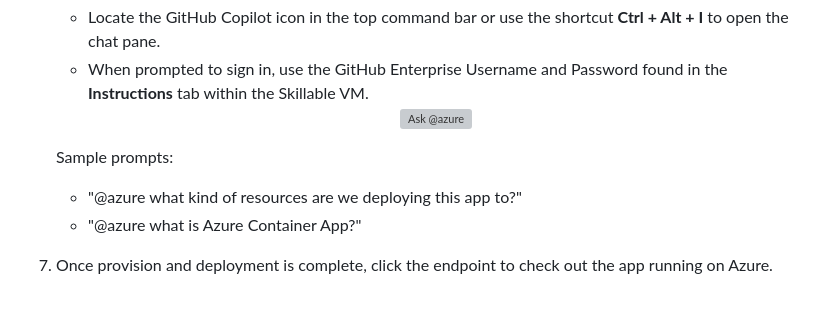
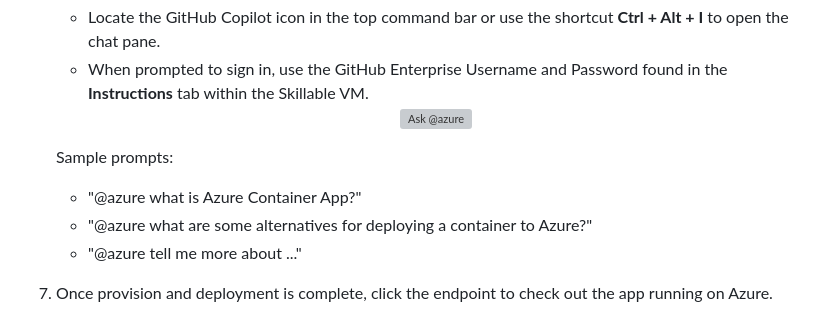
Before and after one commit to microsoft/build25-LAB309, a Markdown page: Lab-Instructions/1.exercise-deploy-app.md, the part around the change. Rendered like a GitHub page; grey boxes are pictures that could not be loaded.

```diff
--- a/Lab-Instructions/1.exercise-deploy-app.md
+++ b/Lab-Instructions/1.exercise-deploy-app.md
@@ -45,8 +45,9 @@ Once you complete this exercise, you will have your application deployed to Azur
     </div>
 
     Sample prompts:
-    * "@azure what kind of resources are we deploying this app to?"
     * "@azure what is Azure Container App?"
+    * "@azure what are some alternatives for deploying a container to Azure?"
+    * "@azure tell me more about ..."
 
 1. Once provision and deployment is complete, click the endpoint to check out the app running on Azure.
 
```
